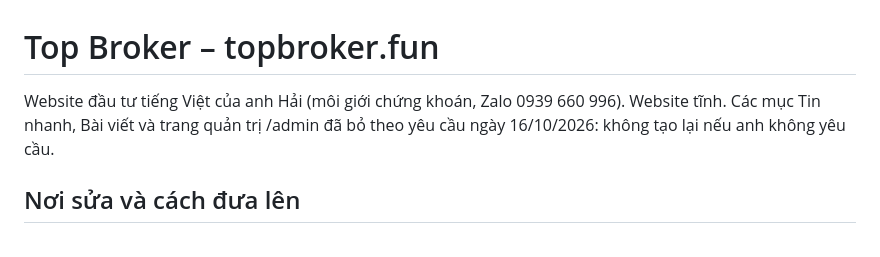
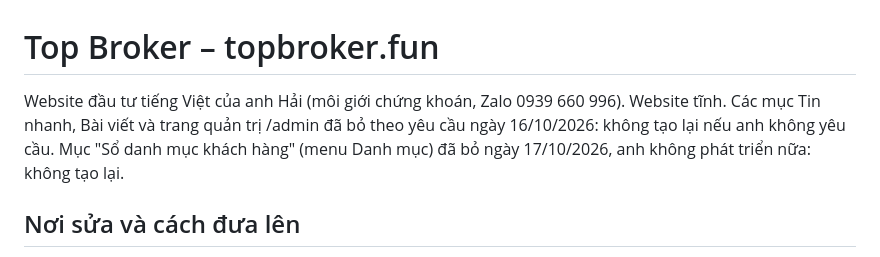
Before and after one commit to bopbon6868/topbroker-web, a Markdown page: CLAUDE.md, the part around the change. Rendered like a GitHub page.

Commit message:
Hướng dẫn: ghi đã bỏ mục Sổ danh mục khách hàng
Co-Authored-By: Claude Opus 5.5 <noreply@anthropic.com>
Claude-Session: https://claude.ai/code/session_01CNqAzBeung2bNhg2EKePuH

```diff
--- a/CLAUDE.md
+++ b/CLAUDE.md
@@ -1,6 +1,6 @@
 # Top Broker – topbroker.fun
 
-Website đầu tư tiếng Việt của anh Hải (môi giới chứng khoán, Zalo 0939 660 996). Website tĩnh. Các mục Tin nhanh, Bài viết và trang quản trị /admin đã bỏ theo yêu cầu ngày 16/10/2026: không tạo lại nếu anh không yêu cầu.
+Website đầu tư tiếng Việt của anh Hải (môi giới chứng khoán, Zalo 0939 660 996). Website tĩnh. Các mục Tin nhanh, Bài viết và trang quản trị /admin đã bỏ theo yêu cầu ngày 16/10/2026: không tạo lại nếu anh không yêu cầu. Mục "Sổ danh mục khách hàng" (menu Danh mục) đã bỏ ngày 17/10/2026, anh không phát triển nữa: không tạo lại.
 
 ## Nơi sửa và cách đưa lên
 - Kho GitHub: **bopbon6868/topbroker-web** (công khai, nhánh `main`). Gắn kho bằng công cụ `add_repo` (owner `bopbon6868`, repo `topbroker-web`, access `push`), rồi clone.
```
